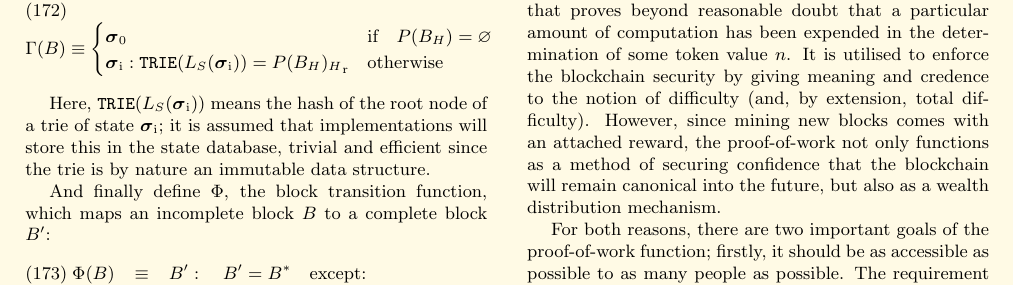
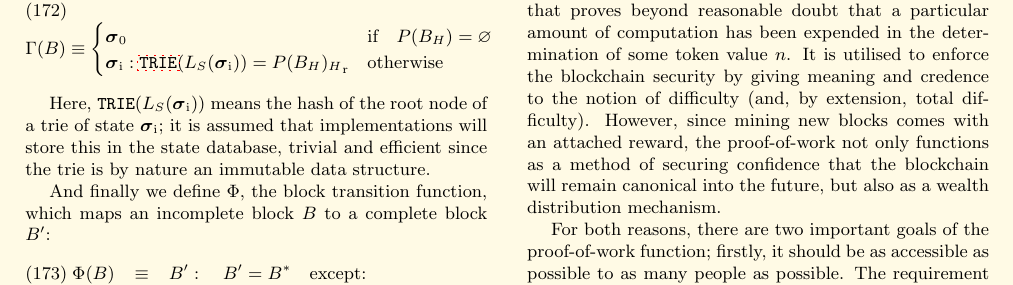
Before and after one commit to ethereum/yellowpaper, a LaTeX paper (Paper.tex): part of page 14 of 37, cut so that both start at the same text. Compiled offline with pdfLaTeX; a LaTeX package or settings file that is missing is left out.

Commit message:
\hyperlink{H_cancel_n}{\hcancel{n}}, etc. + grammar

```diff
--- a/Paper.tex
+++ b/Paper.tex
@@ -1135,17 +1135,17 @@ If there are collisions of the beneficiary addresses between ommers and the bloc
 \begin{equation}
 \Gamma(B) \equiv \begin{cases}
 \boldsymbol{\sigma}_0 & \text{if} \quad P(B_{H}) = \varnothing \\
-\boldsymbol{\sigma}_{\mathrm{i}}: \mathtt{\small TRIE}(L_{S}(\boldsymbol{\sigma}_{\mathrm{i}})) = {P(B_{H})_{H}}_{\mathrm{r}} & \text{otherwise}
+\boldsymbol{\sigma}_{\mathrm{i}}: \mathtt{\small \hyperlink{trie}{TRIE}}}(L_{S}(\boldsymbol{\sigma}_{\mathrm{i}})) = {P(B_{H})_{H}}_{\mathrm{r}} & \text{otherwise}
 \end{cases}
 \end{equation}
 
 Here, $\mathtt{\small TRIE}(L_{S}(\boldsymbol{\sigma}_{\mathrm{i}}))$ means the hash of the root node of a trie of state $\boldsymbol{\sigma}_{\mathrm{i}}$; it is assumed that implementations will store this in the state database, trivial and efficient since the trie is by nature an immutable data structure.
 
-\hypertarget{Phi}{}And finally define $\Phi$, the block transition function, which maps an incomplete block $B$ to a complete block $B'$:
+\hypertarget{Phi}{}And finally we define $\Phi$, the block transition function, which maps an incomplete block $B$ to a complete block $B'$:
 \begin{eqnarray}
 \Phi(B) & \equiv & B': \quad B' = B^* \quad \text{except:} \\
-B'_{\mathrm{n}} & = & n: \quad x \leqslant \frac{2^{256}}{H_{\mathrm{d}}} \\
-B'_{\mathrm{m}} & = & m \quad \text{with } (x, m) = \mathtt{PoW}(B^*_{\hcancel{n}}, n, \mathbf{d}) \\
+B'_{\mathrm{n}} & = & n: \quad x \leqslant \frac{2^{256}}{\hyperlink{H__d}{H_{\mathrm{d}}}} \\
+B'_{\mathrm{m}} & = & m \quad \text{with } (x, m) = \mathtt{PoW}(B^*_{\hyperlink{H_cancel_n}{\hcancel{n}}}, n, \mathbf{d}) \\
 B^* & \equiv & B \quad \text{except:} \quad B^*_{\mathrm{r}} = r(\Pi(\Gamma(B), B))
 \end{eqnarray}
 With $\mathbf{d}$ being a dataset as specified in appendix \ref{app:ethash}.
```
Also changed, not shown: Paper.tex (4 more changed lines).
